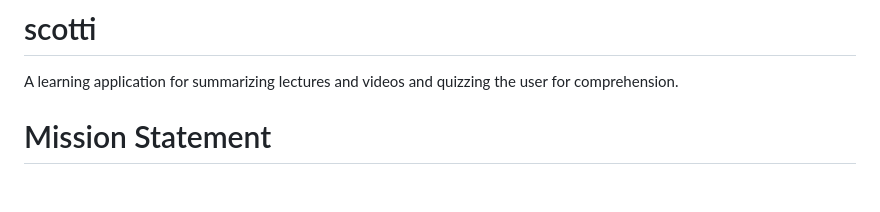
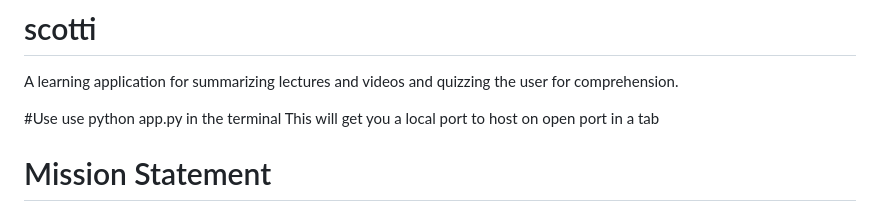
Before and after one commit to cupofvilatte/scotti, a Markdown page: README.md, the part around the change. Rendered like a GitHub page; blank space fills up the shorter version.

```diff
--- a/README.md
+++ b/README.md
@@ -1,5 +1,10 @@
 # scotti
 A learning application for summarizing lectures and videos and quizzing the user for comprehension.
+
+#Use
+ use python app.py in the terminal
+ This will get you a local port to host on
+ open port in a tab
 
 # Mission Statement
 Our mission is to empower both teachers and students by leveraging AI as a tool to enhance education, not replace it. In an age of increasing reliance on technology, we aim to utilize AI to streamline the teaching process, saving time on routine tasks while promoting deeper engagement and critical thinking. Our platform is designed to foster an educational environment where AI supports thoughtful learning, allowing students and teachers to explore and understand complex ideas, rather than relying on shortcuts. Through our commitment to innovation and critical reflection, we strive to make AI a powerful ally in education.
```
